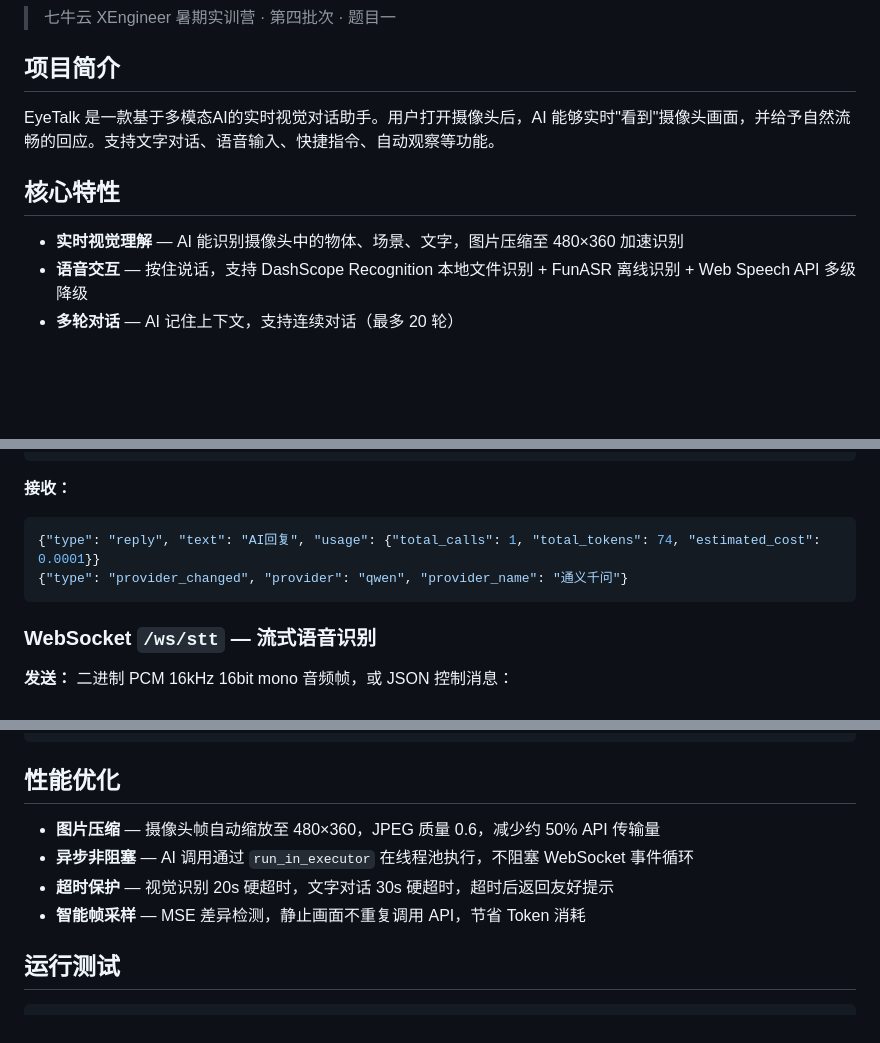
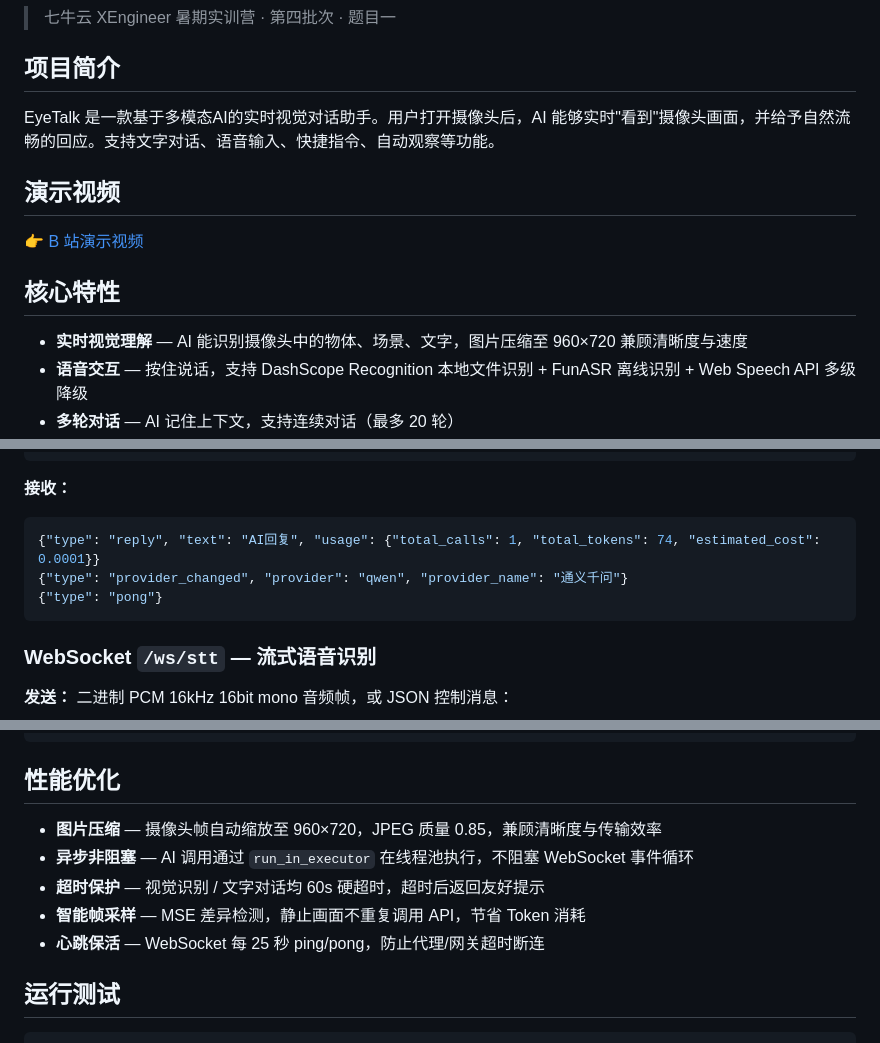
Before and after one commit to 91baihu/AI-Visual-Dialogue-Assistant, a Markdown page: README.md, 3 parts joined by grey strips. GitHub-like rendering; blank space fills up the shorter version.

Commit message:
docs: 添加演示视频链接，同步更新性能参数
- 新增 B 站演示视频链接
- 性能优化章节同步最新参数（分辨率、JPEG 质量、超时时间）
- 补充心跳保活机制说明
- WebSocket 协议文档补充 ping/pong 消息类型

````diff
--- a/README.md
+++ b/README.md
@@ -6,9 +6,13 @@
 
 EyeTalk 是一款基于多模态AI的实时视觉对话助手。用户打开摄像头后，AI 能够实时"看到"摄像头画面，并给予自然流畅的回应。支持文字对话、语音输入、快捷指令、自动观察等功能。
 
+## 演示视频
+
+👉 [B 站演示视频](https://www.bilibili.com/video/BV1FqJP6AEfU/?share_source=copy_web&vd_source=ed219f89859a23299cbd1b2da831fe34)
+
 ## 核心特性
 
-- **实时视觉理解** — AI 能识别摄像头中的物体、场景、文字，图片压缩至 480×360 加速识别
+- **实时视觉理解** — AI 能识别摄像头中的物体、场景、文字，图片压缩至 960×720 兼顾清晰度与速度
 - **语音交互** — 按住说话，支持 DashScope Recognition 本地文件识别 + FunASR 离线识别 + Web Speech API 多级降级
 - **多轮对话** — AI 记住上下文，支持连续对话（最多 20 轮）
 - **智能帧采样** — MSE 差异检测，静止画面不重复调用 API
@@ -193,6 +198,7 @@ OPENAI_API_KEY=sk-xxxxxxxxxxxxxxxxxxxxxxxx
 ```json
 {"type": "reply", "text": "AI回复", "usage": {"total_calls": 1, "total_tokens": 74, "estimated_cost": 0.0001}}
 {"type": "provider_changed", "provider": "qwen", "provider_name": "通义千问"}
+{"type": "pong"}
 ```
 
 ### WebSocket `/ws/stt` — 流式语音识别
@@ -236,10 +242,11 @@ OPENAI_API_KEY=sk-xxxxxxxxxxxxxxxxxxxxxxxx
 
 ## 性能优化
 
-- **图片压缩** — 摄像头帧自动缩放至 480×360，JPEG 质量 0.6，减少约 50% API 传输量
+- **图片压缩** — 摄像头帧自动缩放至 960×720，JPEG 质量 0.85，兼顾清晰度与传输效率
 - **异步非阻塞** — AI 调用通过 `run_in_executor` 在线程池执行，不阻塞 WebSocket 事件循环
-- **超时保护** — 视觉识别 20s 硬超时，文字对话 30s 硬超时，超时后返回友好提示
+- **超时保护** — 视觉识别 / 文字对话均 60s 硬超时，超时后返回友好提示
 - **智能帧采样** — MSE 差异检测，静止画面不重复调用 API，节省 Token 消耗
+- **心跳保活** — WebSocket 每 25 秒 ping/pong，防止代理/网关超时断连
 
 ## 运行测试
 
````
Also changed, not shown: other parts of README.md (+1 -0 lines).
